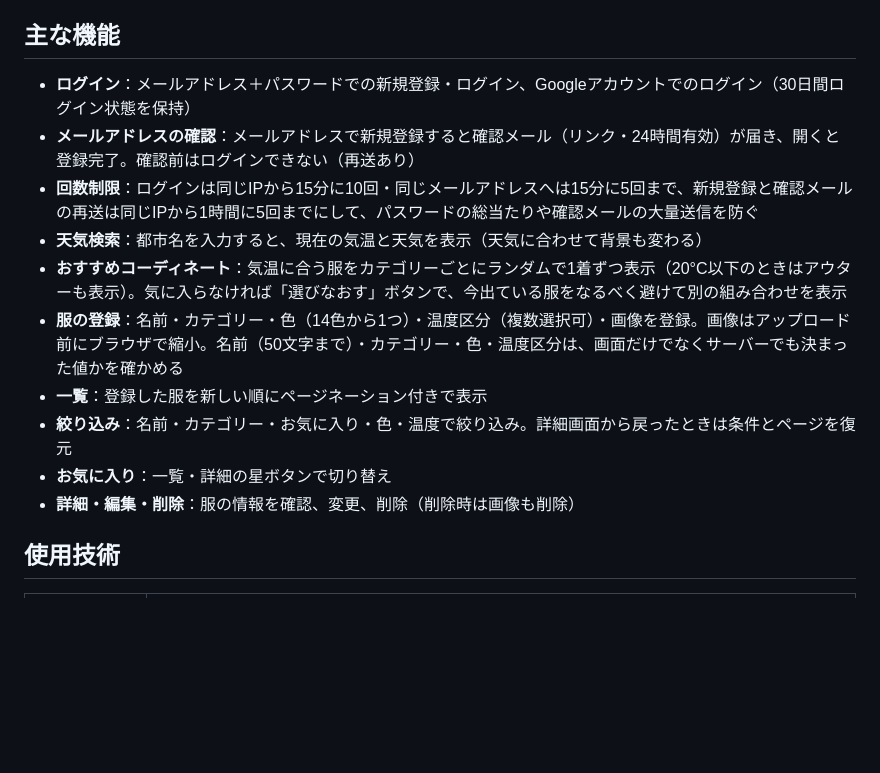
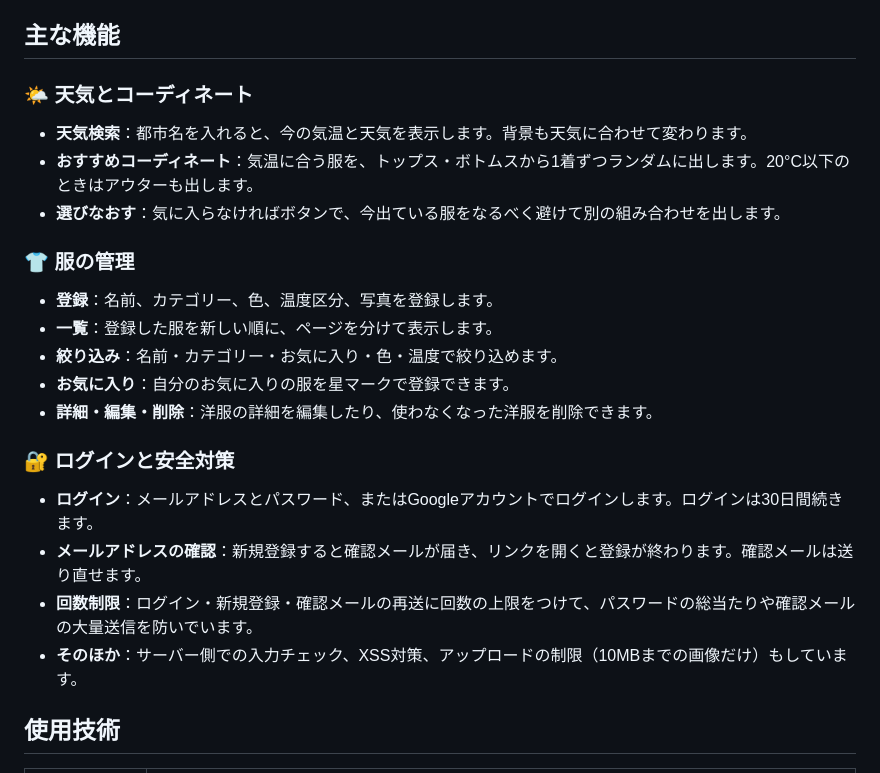
Before and after one commit to Namatya-25/wear-cast, a Markdown page: README.md, the part around the change. Rendered like a GitHub page; blank space fills up the shorter version.

```diff
--- a/README.md
+++ b/README.md
@@ -16,16 +16,26 @@
 
 ## 主な機能
 
-- **ログイン**：メールアドレス＋パスワードでの新規登録・ログイン、Googleアカウントでのログイン（30日間ログイン状態を保持）
-- **メールアドレスの確認**：メールアドレスで新規登録すると確認メール（リンク・24時間有効）が届き、開くと登録完了。確認前はログインできない（再送あり）
-- **回数制限**：ログインは同じIPから15分に10回・同じメールアドレスへは15分に5回まで、新規登録と確認メールの再送は同じIPから1時間に5回までにして、パスワードの総当たりや確認メールの大量送信を防ぐ
-- **天気検索**：都市名を入力すると、現在の気温と天気を表示（天気に合わせて背景も変わる）
-- **おすすめコーディネート**：気温に合う服をカテゴリーごとにランダムで1着ずつ表示（20°C以下のときはアウターも表示）。気に入らなければ「選びなおす」ボタンで、今出ている服をなるべく避けて別の組み合わせを表示
-- **服の登録**：名前・カテゴリー・色（14色から1つ）・温度区分（複数選択可）・画像を登録。画像はアップロード前にブラウザで縮小。名前（50文字まで）・カテゴリー・色・温度区分は、画面だけでなくサーバーでも決まった値かを確かめる
-- **一覧**：登録した服を新しい順にページネーション付きで表示
-- **絞り込み**：名前・カテゴリー・お気に入り・色・温度で絞り込み。詳細画面から戻ったときは条件とページを復元
-- **お気に入り**：一覧・詳細の星ボタンで切り替え
-- **詳細・編集・削除**：服の情報を確認、変更、削除（削除時は画像も削除）
+### 🌤️ 天気とコーディネート
+
+- **天気検索**：都市名を入れると、今の気温と天気を表示します。背景も天気に合わせて変わります。
+- **おすすめコーディネート**：気温に合う服を、トップス・ボトムスから1着ずつランダムに出します。20°C以下のときはアウターも出します。
+- **選びなおす**：気に入らなければボタンで、今出ている服をなるべく避けて別の組み合わせを出します。
+
+### 👕 服の管理
+
+- **登録**：名前、カテゴリー、色、温度区分、写真を登録します。
+- **一覧**：登録した服を新しい順に、ページを分けて表示します。
+- **絞り込み**：名前・カテゴリー・お気に入り・色・温度で絞り込めます。
+- **お気に入り**：自分のお気に入りの服を星マークで登録できます。
+- **詳細・編集・削除**：洋服の詳細を編集したり、使わなくなった洋服を削除できます。
+
+### 🔐 ログインと安全対策
+
+- **ログイン**：メールアドレスとパスワード、またはGoogleアカウントでログインします。ログインは30日間続きます。
+- **メールアドレスの確認**：新規登録すると確認メールが届き、リンクを開くと登録が終わります。確認メールは送り直せます。
+- **回数制限**：ログイン・新規登録・確認メールの再送に回数の上限をつけて、パスワードの総当たりや確認メールの大量送信を防いでいます。
+- **そのほか**：サーバー側での入力チェック、XSS対策、アップロードの制限（10MBまでの画像だけ）もしています。
 
 ## 使用技術
 
```
